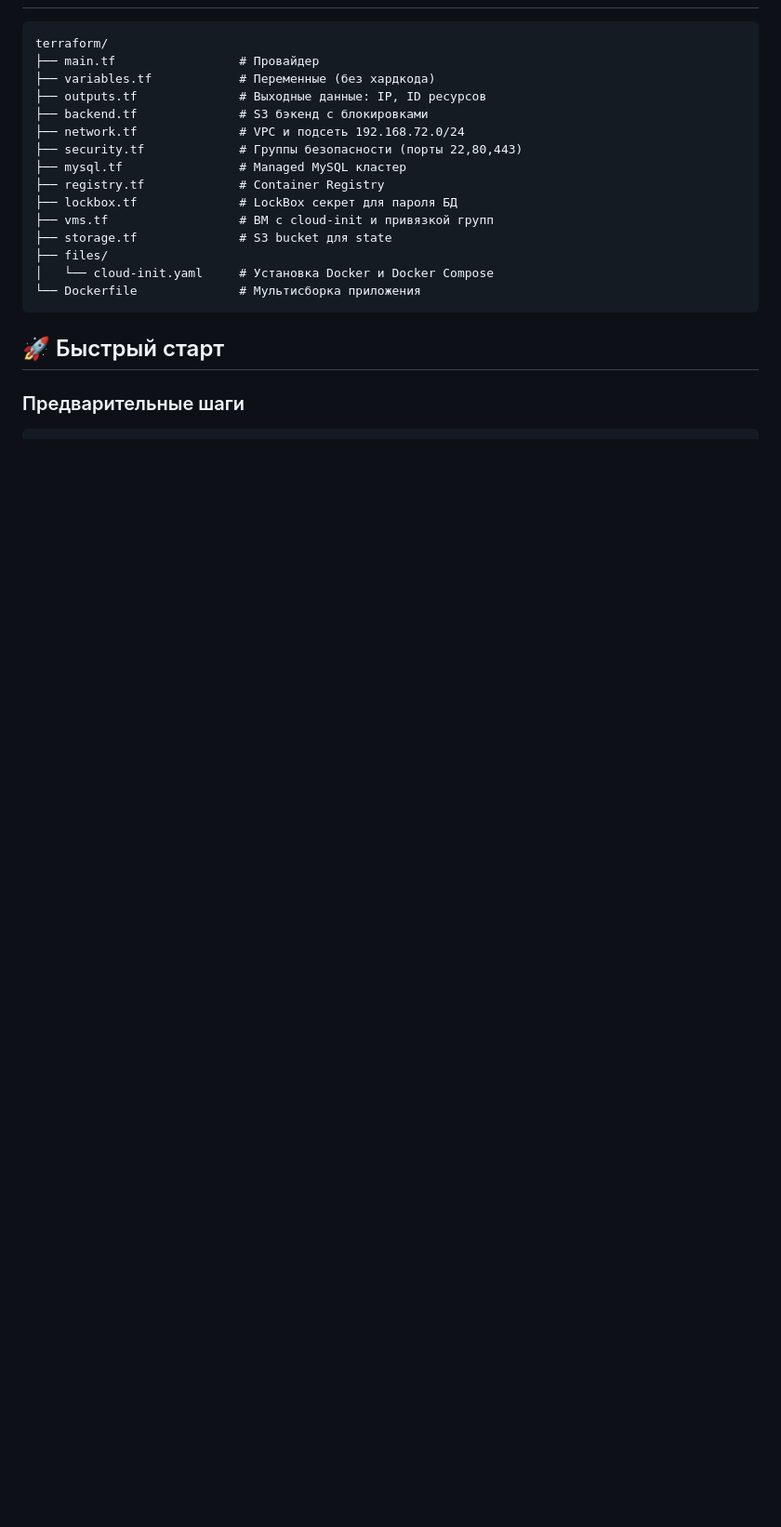
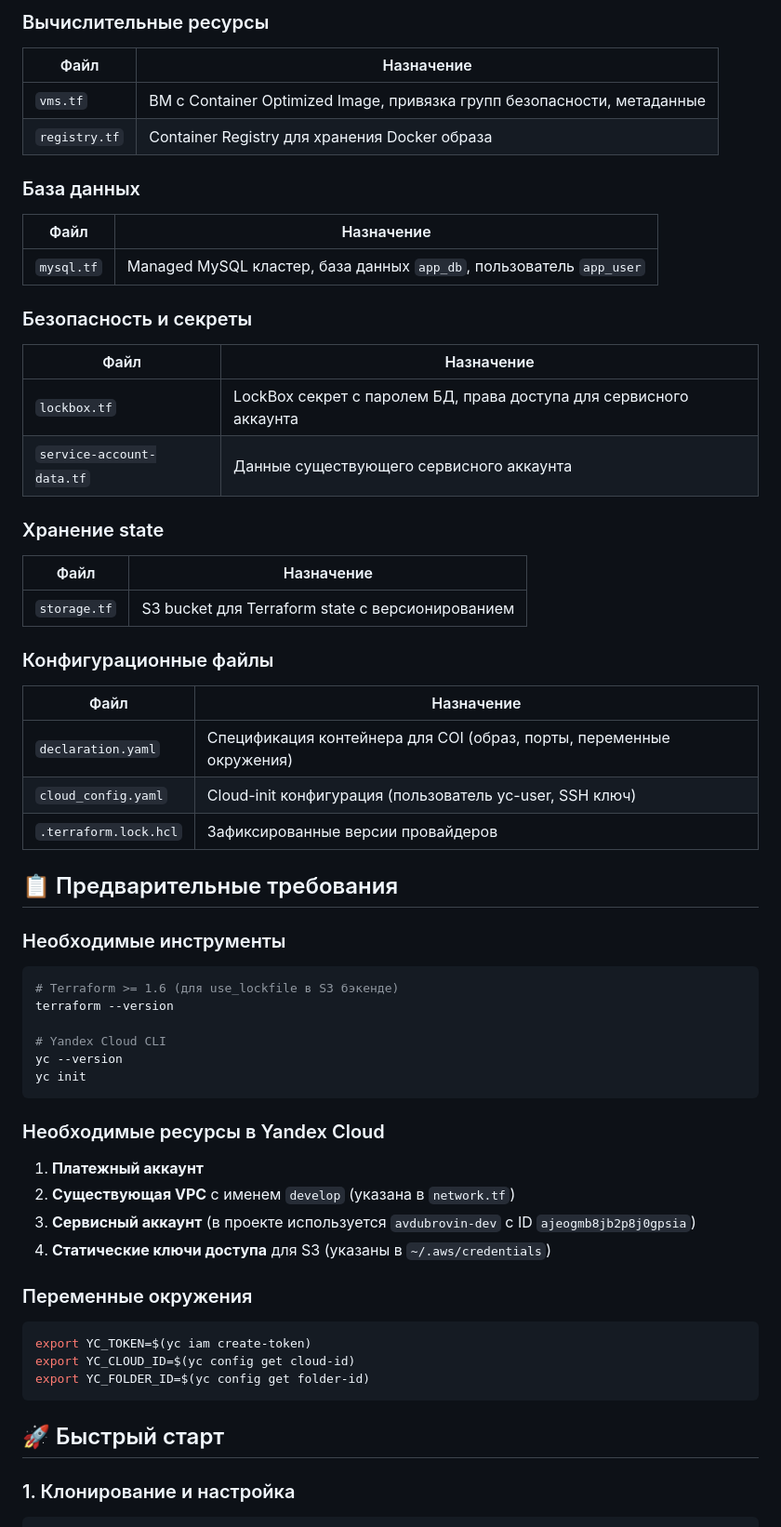
Before and after one commit to aleksey-dubrovin/SHDEVOPS-27, a Markdown page: ter-homeworks-07/readme.md, the part around one of its changes. Shown at 93% size. Rendered like a GitHub page; blank space fills up the shorter version.

````diff
--- a/ter-homeworks-07/readme.md
+++ b/ter-homeworks-07/readme.md
@@ -36,22 +56,58 @@
+### Вычислительные ресурсы
+| Файл | Назначение |
+|------|------------|
+| `vms.tf` | ВМ с Container Optimized Image, привязка групп безопасности, метаданные |
+| `registry.tf` | Container Registry для хранения Docker образа |
+
+### База данных
+| Файл | Назначение |
+|------|------------|
+| `mysql.tf` | Managed MySQL кластер, база данных `app_db`, пользователь `app_user` |
+
+### Безопасность и секреты
+| Файл | Назначение |
+|------|------------|
+| `lockbox.tf` | LockBox секрет с паролем БД, права доступа для сервисного аккаунта |
+| `service-account-data.tf` | Данные существующего сервисного аккаунта |
+
+### Хранение state
+| Файл | Назначение |
+|------|------------|
+| `storage.tf` | S3 bucket для Terraform state с версионированием |
+
+### Конфигурационные файлы
+| Файл | Назначение |
+|------|------------|
+| `declaration.yaml` | Спецификация контейнера для COI (образ, порты, переменные окружения) |
+| `cloud_config.yaml` | Cloud-init конфигурация (пользователь yc-user, SSH ключ) |
+| `.terraform.lock.hcl` | Зафиксированные версии провайдеров |
+
+## 📋 Предварительные требования
+
+### Необходимые инструменты
+```bash
+# Terraform >= 1.6 (для use_lockfile в S3 бэкенде)
+terraform --version
+
+# Yandex Cloud CLI
+yc --version
+yc init
 ```
-terraform/
-├── main.tf                 # Провайдер
-├── variables.tf            # Переменные (без хардкода)
-├── outputs.tf              # Выходные данные: IP, ID ресурсов
-├── backend.tf              # S3 бэкенд с блокировками
-├── network.tf              # VPC и подсеть 192.168.72.0/24
-├── security.tf             # Группы безопасности (порты 22,80,443)
-├── mysql.tf                # Managed MySQL кластер
-├── registry.tf             # Container Registry
-├── lockbox.tf              # LockBox секрет для пароля БД
-├── vms.tf                  # ВМ с cloud-init и привязкой групп
-├── storage.tf              # S3 bucket для state
-├── files/
-│   └── cloud-init.yaml     # Установка Docker и Docker Compose
-└── Dockerfile              # Мультисборка приложения
+
+### Необходимые ресурсы в Yandex Cloud
+1. **Платежный аккаунт**
+2. **Существующая VPC** с именем `develop` (указана в `network.tf`)
+3. **Сервисный аккаунт** (в проекте используется `avdubrovin-dev` с ID `ajeogmb8jb2p8j0gpsia`)
+4. **Статические ключи доступа** для S3 (указаны в `~/.aws/credentials`)
+
+### Переменные окружения
+```bash
+export YC_TOKEN=$(yc iam create-token)
+export YC_CLOUD_ID=$(yc config get cloud-id)
+export YC_FOLDER_ID=$(yc config get folder-id)
 ```
 
 ## 🚀 Быстрый старт
 
-### Предварительные шаги
+### 1. Клонирование и настройка
 ```bash
````
Also changed, not shown: other parts of ter-homeworks-07/readme.md (+127 -93 lines).
